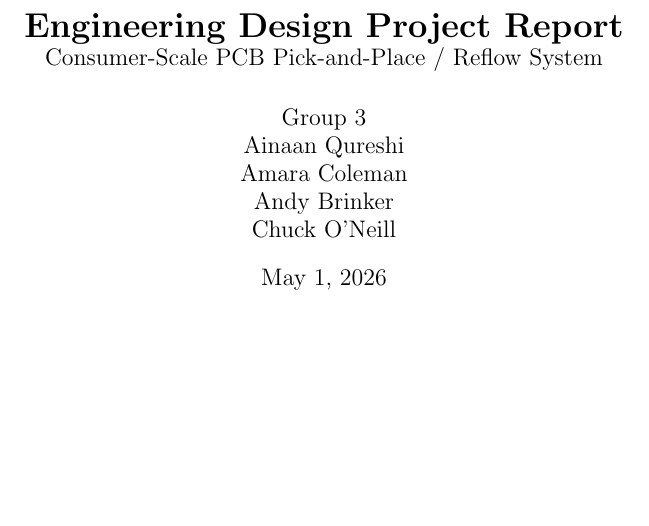
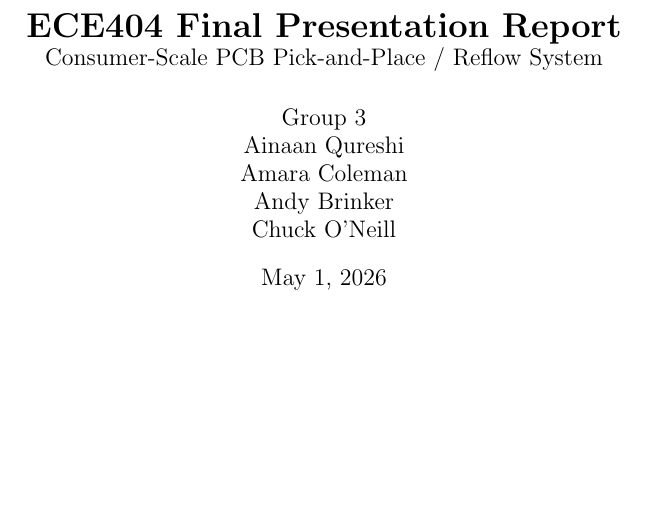
Before and after one commit to choneil/senior_design, a LaTeX document (report/main.tex): part of page 1 of 10, cut at the place of the change. Compiled offline with pdfLaTeX.

Commit message:
title fix

```diff
--- a/report/main.tex
+++ b/report/main.tex
@@ -24,7 +24,7 @@
 
 \newcolumntype{Y}{>{\RaggedRight\arraybackslash}X}
 
-\title{\textbf{Engineering Design Project Report} \\
+\title{\textbf{ECE404 Final Presentation Report} \\
        \large Consumer-Scale PCB Pick-and-Place / Reflow System}
 \author{Group 3 \\
         Ainaan Qureshi \\
```
Also changed, not shown: report/main.pdf, 1 other file.
